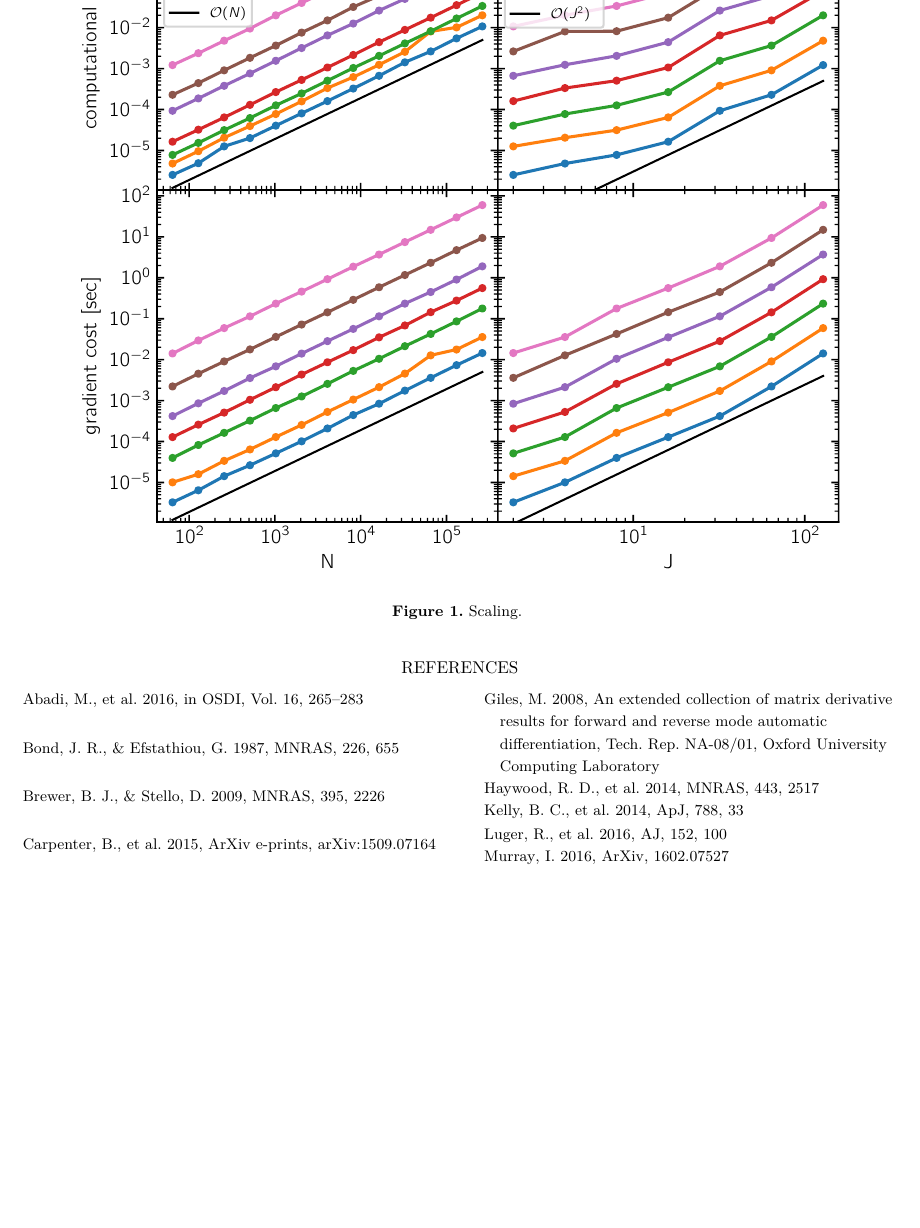
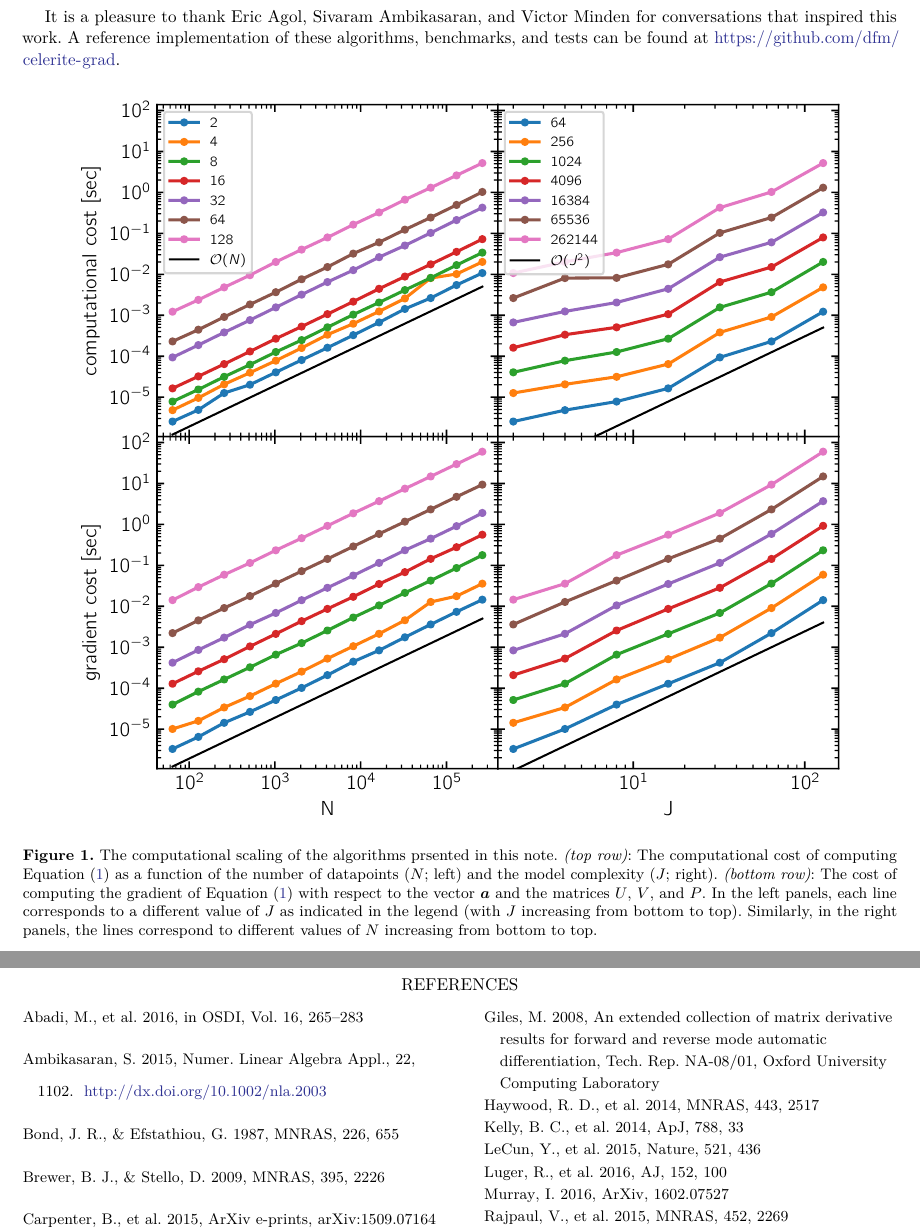
Before and after one commit to dfm/celerite-grad, a LaTeX paper (paper/ms.tex, which reads paper/celerite.bib): part of page 4 of 4 before the commit and two parts of pages 4 and 5 of 5 after it, the two joined at a grey line, cut at the place of the change, the shorter picture padded with empty space. Compiled offline with pdfLaTeX.

Commit message:
caption and acks

```diff
--- a/paper/celerite.bib
+++ b/paper/celerite.bib
@@ -9,0 +27,4 @@
+	Doi = {10.1002/nla.2003},
+	Journal = {Numer. Linear Algebra Appl.},
+	Month = {jun},
+	Number = {6},
@@ -10,3 +34,7 @@
+	Url = {http://dx.doi.org/10.1002/nla.2003},
+	Volume = {22},
+	Year = {2015},
+	Bdsk-Url-1 = {http://dx.doi.org/10.1002/nla.2003}}
 
 @inproceedings{Abadi:2016,
 	Author = {Abadi, Mart{\'\i}n and Barham, Paul and Chen, Jianmin and Chen, Zhifeng and Davis, Andy and Dean, Jeffrey and Devin, Matthieu and Ghemawat, Sanjay and Irving, Geoffrey and Isard, Michael and others},
--- a/paper/ms.tex
+++ b/paper/ms.tex
@@ -323,24 +322,34 @@ Furthermore, the derivation of reverse-mode accumulation algorithms for
 automatic differentiation libraries like Stan \citep{Carpenter:2015},
 TensorFlow \citep{Abadi:2016}, and others.
 
+It is a pleasure to thank
+Eric Agol,
+Sivaram Ambikasaran, and
+Victor Minden
+for conversations that inspired this work.
+A reference implementation of these algorithms, benchmarks, and tests can be
+found at \url{https://github.com/dfm/celerite-grad}.
 
-\begin{figure}[h!]
+\begin{figure}[htbp]
 \begin{center}
 \includegraphics[width=0.9\textwidth]{figure.pdf}
 \caption{%
-    Scaling.
+    The computational scaling of the algorithms prsented in this note.
+    \emph{(top row)}: The computational cost of computing \eq{loglike} as a
+    function of the number of datapoints ($N$; left) and the model complexity
+    ($J$; right).
+    \emph{(bottom row)}: The cost of computing the gradient of \eq{loglike}
+    with respect to the vector $\bvec{a}$ and the matrices $U$, $V$, and $P$.
+    In the left panels, each line corresponds to a different value of $J$ as
+    indicated in the legend (with $J$ increasing from bottom to top).
+    Similarly, in the right panels, the lines correspond to different values
+    of $N$ increasing from bottom to top.
 \figurelabel{figure}}
 \end{center}
 \end{figure}
 
-%\acknowledgements
-%It is a pleasure to thank
-%  Patrick Cooper,
-%  Boris Leistedt,
-%  Bernhard Sch\"olkopf, and
-%  Dun Wang
-%for helping us understand all of this.
 
 \bibliography{celerite}
 
+
 \end{document}
```
Also changed, not shown: paper/celerite.bib (22 more changed lines), paper/ms.tex (11 more changed lines).
